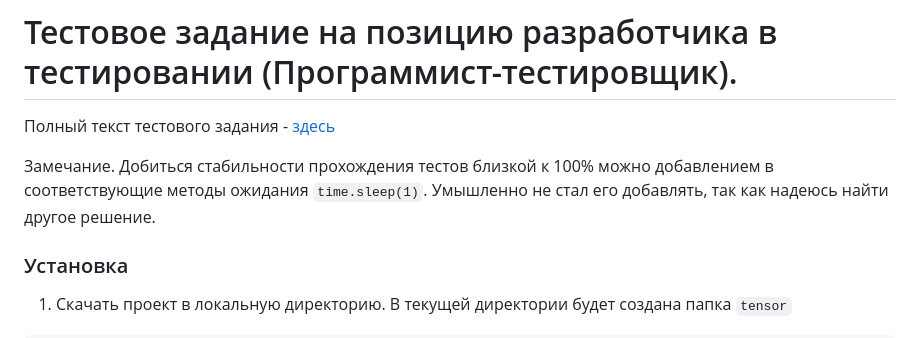
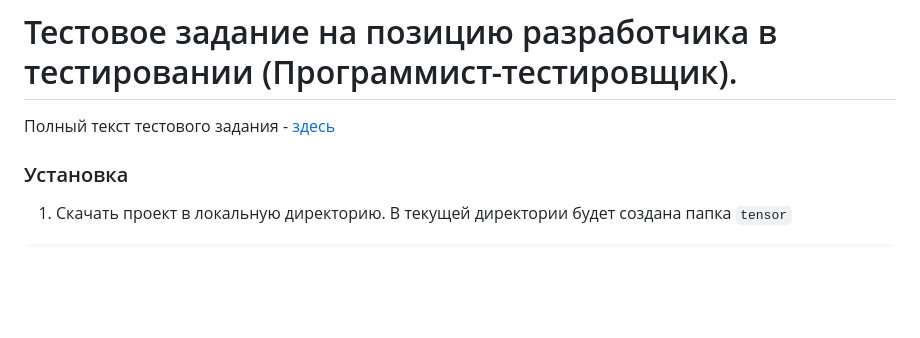
Before and after one commit to VitGT73/tensor, a Markdown page: README.md, the part around the change. Drawn GitHub-style; blank space fills up the shorter version.

```diff
--- a/README.md
+++ b/README.md
@@ -2,7 +2,6 @@
 
 Полный текст тестового задания - [здесь](./docs/Тестовое%20задание%20(автотестирование).pdf)
 
-Замечание. Добиться стабильности прохождения тестов близкой к 100% можно добавлением в соответствующие методы ожидания `time.sleep(1)`. Умышленно не стал его добавлять, так как надеюсь найти другое решение.
 
 ### Установка
 
```
